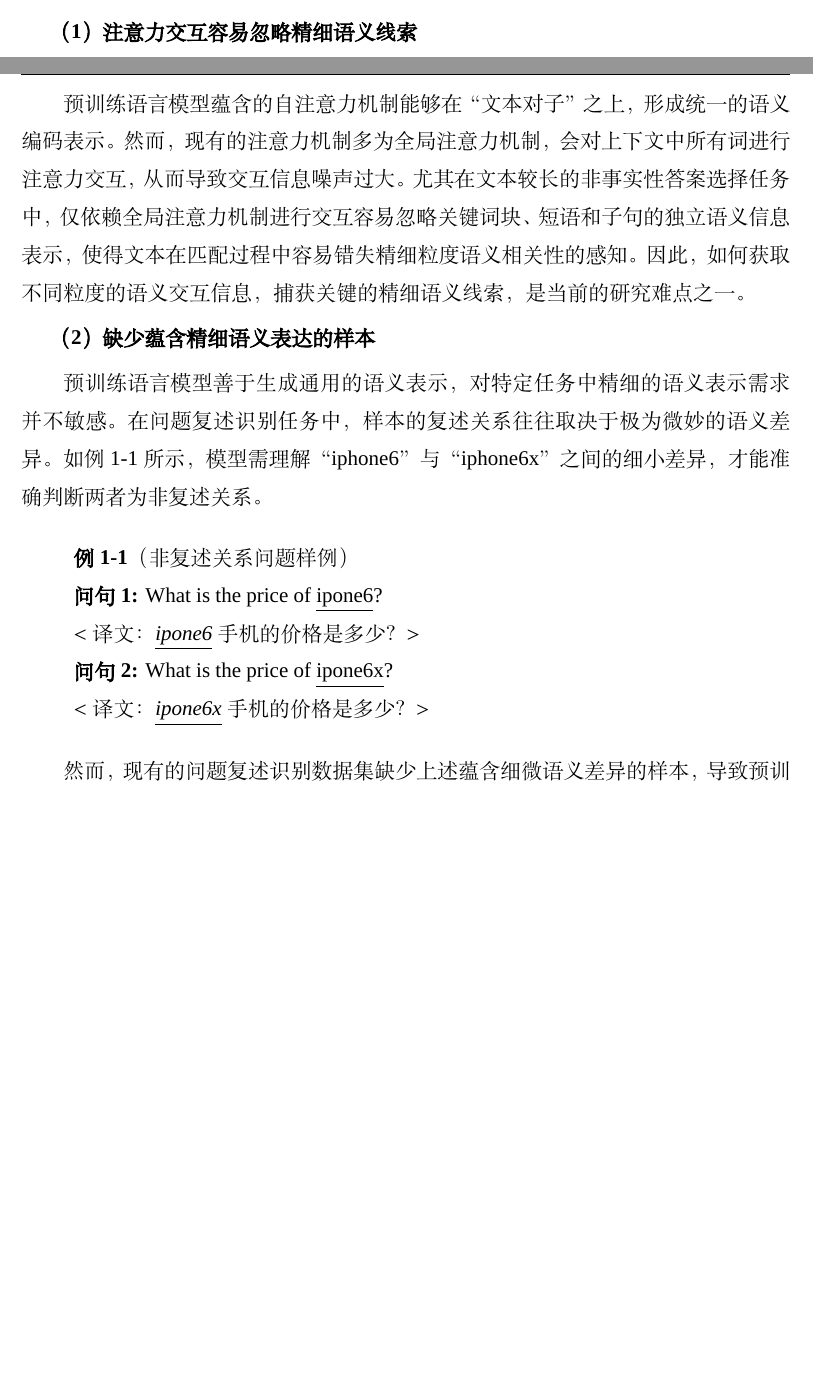
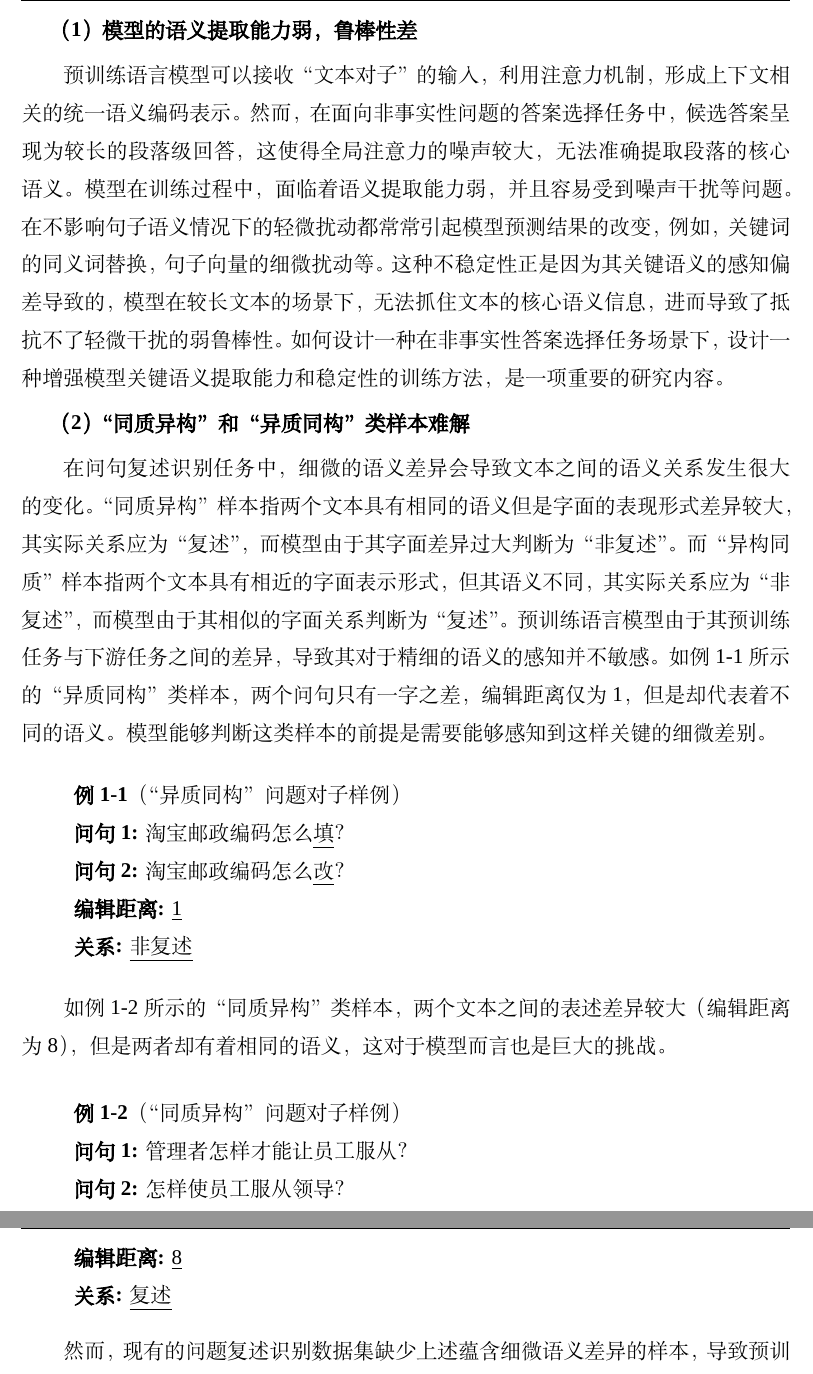
Before and after one commit to JinJackson/-suda, a LaTeX thesis (main.tex, which reads content/1.introduction.tex): two parts of pages 21 and 22 of 77 before the commit and two parts of pages 22 and 23 of 77 after it, joined at a grey line, cut at the place of the change, the shorter picture padded with empty space. Compiled offline with XeLaTeX; a missing font is replaced by an installed copy or a similar font.

Commit message:
'2/10-12:21'

```diff
--- a/content/1.introduction.tex
+++ b/content/1.introduction.tex
@@ -184,6 +184,5 @@ Wei等人提出了一种简单数据增强策略EDA\cite{wei2019eda}在原样本
 于此同时，该类模型受到轻微的扰动（例如同义词替换），即会更改预测的答案，鲁棒性差。
 2）在问句复述识别任务中，“同质异构”与“异构同质”类样本是模型最难以判断的两类困难样本。
 这两类样本需要模型具有感知其精细语义的能力，当前的问句复述识别方法在这两类样本上的表现仍然欠佳。
-% “同质异构”样本指两个文本具有相同的语义但是字面的表现形式差异较大，而“异构同质”类样本指两个文本具有相近的字面表示形式，但其语义不同。
 3）现有的问句复述识别方法，忽视了问句意图的重要作用，导致其对于意图感知能力差。
 而意图是否一致对于语义一致性的判断是十分重要的，如何增强模型对于意图的感知也是问句复述识别的一项关键问题。
@@ -194,30 +193,53 @@ Wei等人提出了一种简单数据增强策略EDA\cite{wei2019eda}在原样本
 
 基于现有问答匹配方法所存在的关键问题，我们将研究难点总结为以下三点：
 
-\textbf{\songti （1）注意力交互容易忽略精细语义线索}
+\textbf{\songti （1）模型的语义提取能力弱，鲁棒性差}
 
-预训练语言模型蕴含的自注意力机制能够在“文本对子”之上，形成统一的语义编码表示。
-然而，现有的注意力机制多为全局注意力机制，会对上下文中所有词进行注意力交互，从而导致交互信息噪声过大。
-尤其在文本较长的非事实性答案选择任务中，仅依赖全局注意力机制进行交互容易忽略关键词块、短语和子句的独立语义信息表示，使得文本在匹配过程中容易错失精细粒度语义相关性的感知。
-因此，如何获取不同粒度的语义交互信息，捕获关键的精细语义线索，是当前的研究难点之一。
+预训练语言模型可以接收“文本对子”的输入，利用注意力机制，形成上下文相关的统一语义编码表示。
+然而，在面向非事实性问题的答案选择任务中，候选答案呈现为较长的段落级回答，这使得全局注意力的噪声较大，无法准确提取段落的核心语义。
+模型在训练过程中，面临着语义提取能力弱，并且容易受到噪声干扰等问题。
+在不影响句子语义情况下的轻微扰动都常常引起模型预测结果的改变，例如，关键词的同义词替换，句子向量的细微扰动等。
+这种不稳定性正是因为其关键语义的感知偏差导致的，模型在较长文本的场景下，无法抓住文本的核心语义信息，进而导致了抵抗不了轻微干扰的弱鲁棒性。
+如何设计一种在非事实性答案选择任务场景下，设计一种增强模型关键语义提取能力和稳定性的训练方法，是一项重要的研究内容。
 
-\textbf{\songti （2）缺少蕴含精细语义表达的样本}
 
-预训练语言模型善于生成通用的语义表示，对特定任务中精细的语义表示需求并不敏感。
-在问题复述识别任务中，样本的复述关系往往取决于极为微妙的语义差异。
-如例 1-1 所示，模型需理解{\kai“iphone6”}与{\kai“iphone6x”}之间的细小差异，才能准确判断两者为非复述关系。
+\textbf{\songti （2）“同质异构”和“异质同构”类样本难解}
+
+在问句复述识别任务中，细微的语义差异会导致文本之间的语义关系发生很大的变化。
+“同质异构”样本指两个文本具有相同的语义但是字面的表现形式差异较大，其实际关系应为“复述”，而模型由于其字面差异过大判断为“非复述”。
+而“异构同质”样本指两个文本具有相近的字面表示形式，但其语义不同，其实际关系应为“非复述”，而模型由于其相似的字面关系判断为“复述”。
+预训练语言模型由于其预训练任务与下游任务之间的差异，导致其对于精细的语义的感知并不敏感。
+如例 1-1 所示的“异质同构”类样本，两个问句只有一字之差，编辑距离仅为1，但是却代表着不同的语义。
+模型能够判断这类样本的前提是需要能够感知到这样关键的细微差别。
 \begin{quotation}
-    \noindent \textbf{\songti 例1-1}（非复述关系问题样例）
+    \noindent \textbf{\songti 例1-1}（“异质同构”问题对子样例）
 
-    \noindent \textbf{问句1:} What is the price of \underline{ipone6}?
+    \noindent \textbf{问句1:} 淘宝邮政编码怎么\underline{填}？
 
-    \noindent $<$\textit{译文：\underline{ipone6}手机的价格是多少？}$>$
+    \noindent \textbf{问句2:} 淘宝邮政编码怎么\underline{改}？
 
-    \noindent \textbf{问句2:} What is the price of \underline{ipone6x}?
+    \noindent \textbf{编辑距离:} \underline{1}
 
-    \noindent $<$\textit{译文：\underline{ipone6x}手机的价格是多少？}$>$
+    \noindent \textbf{关系:} \underline{非复述}
 
 \end{quotation}
+
+如例 1-2 所示的“同质异构”类样本，两个文本之间的表述差异较大（编辑距离为8），但是两者却有着相同的语义，这对于模型而言也是巨大的挑战。
+
+\begin{quotation}
+    \noindent \textbf{\songti 例1-2}（“同质异构”问题对子样例）
+
+    \noindent \textbf{问句1:} 管理者怎样才能让员工服从？
+
+    \noindent \textbf{问句2:} 怎样使员工服从领导？
+
+    \noindent \textbf{编辑距离:}  \underline{8}
+
+    \noindent \textbf{关系:} \underline{复述}
+
+\end{quotation}
+
+
 
 然而，现有的问题复述识别数据集缺少上述蕴含细微语义差异的样本，
 导致预训练语言模型在进行微调后，仍难以作出准确判断。
```
Also changed, not shown: content/1.introduction.tex (2 more changed lines), 8 other files.
